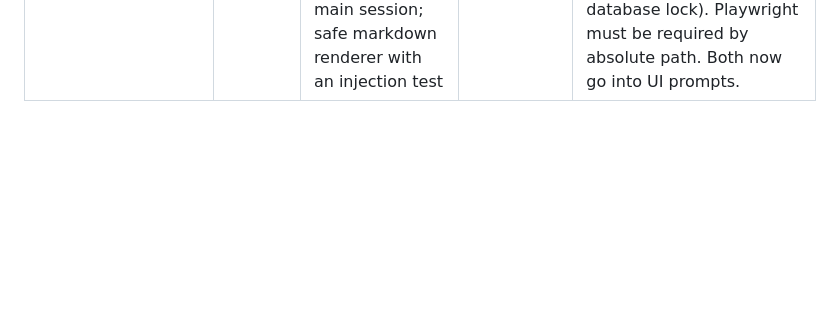
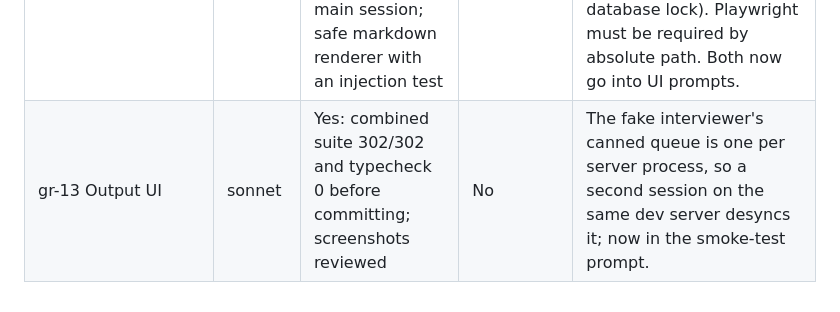
Before and after one commit to jisequilla/grill-room, a Markdown page: docs/delegation-log.md, the part around the change. GitHub-like rendering; blank space fills up the shorter version.

Commit message:
Log ticket 13
Co-Authored-By: Claude Fable 5.1 <noreply@anthropic.com>

```diff
--- a/docs/delegation-log.md
+++ b/docs/delegation-log.md
@@ -25,3 +25,4 @@ One row per delegated task. Bead close comments hold the detail; this table is t
 | gr-09 Export | sonnet | Yes: combined suite 263/263 and typecheck 0 before committing; live export of the real session wrote spec.md and 18 issue files in the tracker layout, refused a relative path, and the overwrite guard wrote nothing while listing all 19 existing files | No | None reported. The format of ticketsSkippedReason was unspecified. |
 | gr-10 Build records | sonnet | Yes: combined suite 284/284 and typecheck 0 before committing; live on the real session both the HTTP and command-line forms logged records, the summary was right, and ticket regeneration was then refused because it would delete build records | No | None reported. It established that the action command line forwards to the running dev server, since the embedded database refuses a second opener. |
 | gr-24 Done, loose ends, confirm UI (with gr-26 polish) | opus | Yes: combined suite 302/302 and typecheck 0 before committing; screenshots reviewed by the main session; safe markdown renderer with an injection test | No | The fake interviewer cannot produce the states the UI had to show, so the agent seeded database rows, which only works with the dev server stopped (embedded database lock). Playwright must be required by absolute path. Both now go into UI prompts. |
+| gr-13 Output UI | sonnet | Yes: combined suite 302/302 and typecheck 0 before committing; screenshots reviewed | No | The fake interviewer's canned queue is one per server process, so a second session on the same dev server desyncs it; now in the smoke-test prompt. |
```
